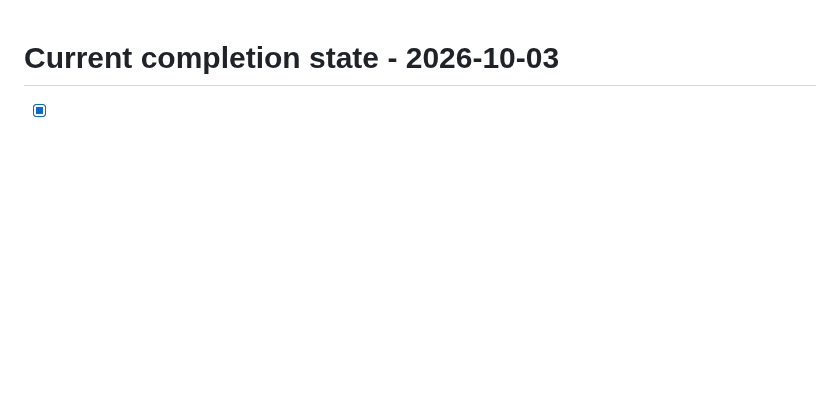
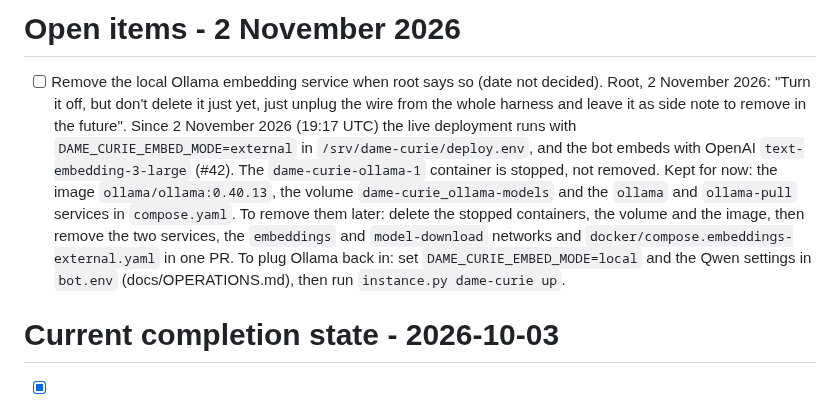
Before and after one commit to donpimponnousacondom-afk/dame-curie, a Markdown page: TODO.md, the part around the change. Rendered like a GitHub page; blank space fills up the shorter version.

Commit message:
Record that local Ollama is unplugged and keep its removal as an open item
Co-Authored-By: Claude Opus 5.5 <noreply@anthropic.com>

```diff
--- a/TODO.md
+++ b/TODO.md
@@ -1,3 +1,7 @@
+# Open items - 2 November 2026
+
+- [ ] Remove the local Ollama embedding service when root says so (date not decided). Root, 2 November 2026: "Turn it off, but don't delete it just yet, just unplug the wire from the whole harness and leave it as side note to remove in the future". Since 2 November 2026 (19:17 UTC) the live deployment runs with `DAME_CURIE_EMBED_MODE=external` in `/srv/dame-curie/deploy.env`, and the bot embeds with OpenAI `text-embedding-3-large` (#42). The `dame-curie-ollama-1` container is stopped, not removed. Kept for now: the image `ollama/ollama:0.40.13`, the volume `dame-curie_ollama-models` and the `ollama` and `ollama-pull` services in `compose.yaml`. To remove them later: delete the stopped containers, the volume and the image, then remove the two services, the `embeddings` and `model-download` networks and `docker/compose.embeddings-external.yaml` in one PR. To plug Ollama back in: set `DAME_CURIE_EMBED_MODE=local` and the Qwen settings in `bot.env` (docs/OPERATIONS.md), then run `instance.py dame-curie up`.
+
 # Current completion state - 2026-10-03
 
 - [x] Repair and deploy the background publisher at 19:14Z. It restored missing
```
Also changed, not shown: docs/OPERATIONS.md (+2 -0 lines).
